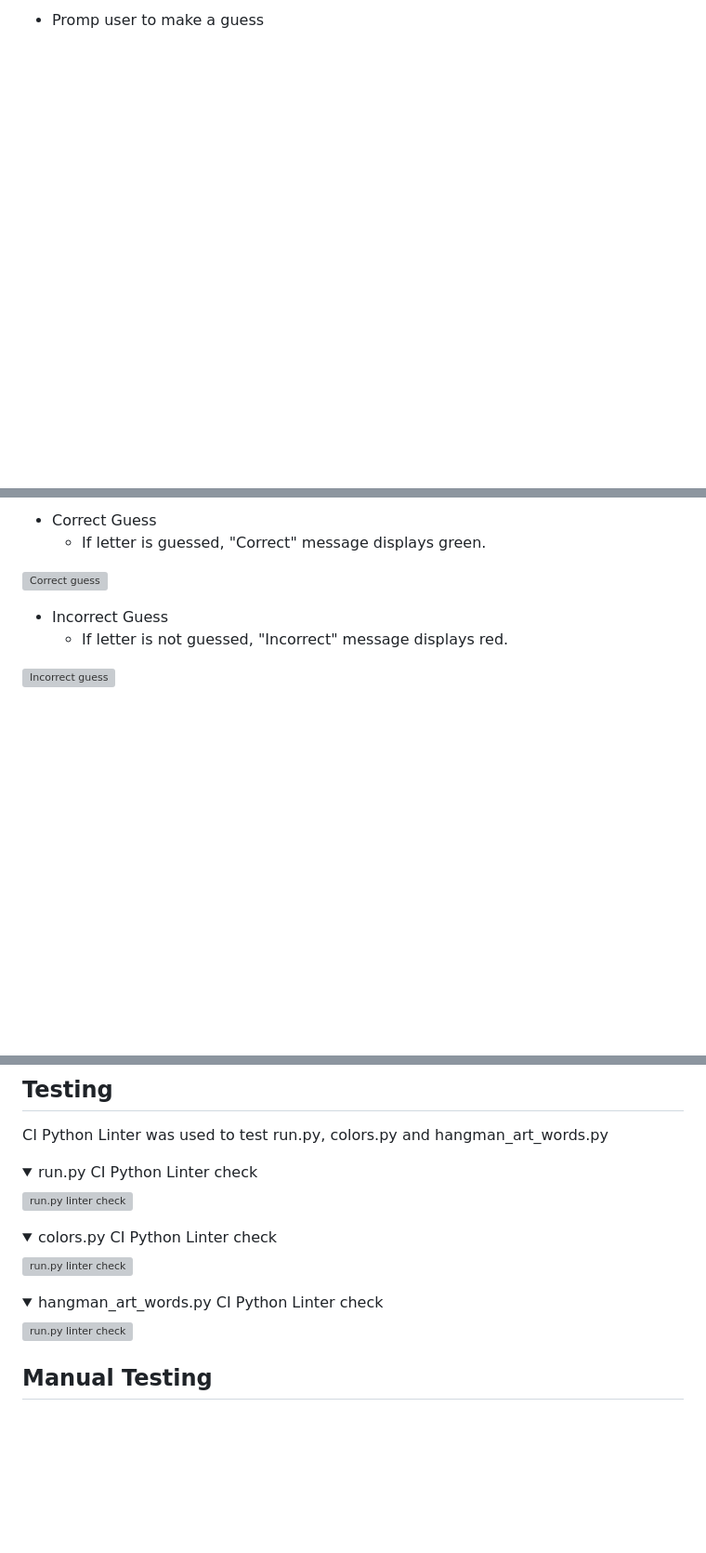
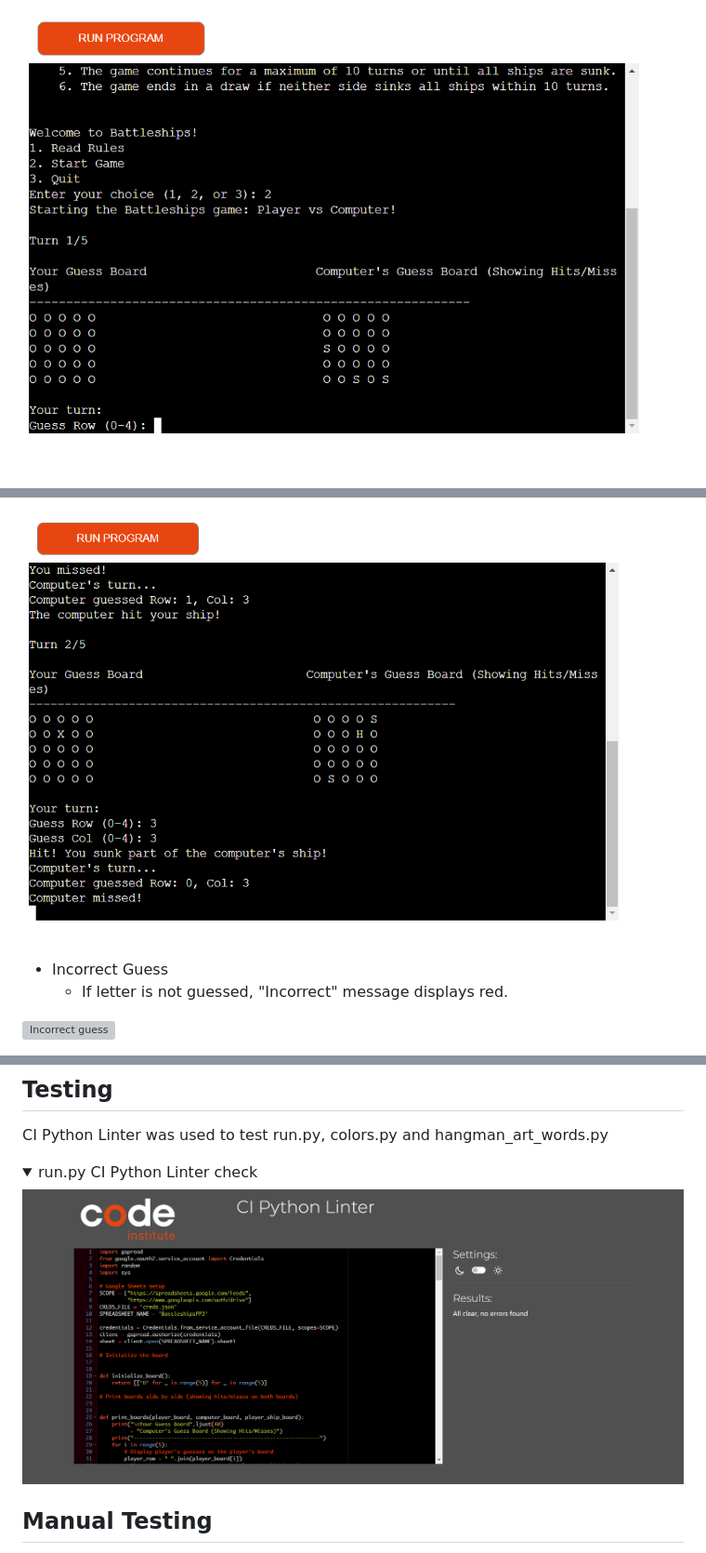
Before and after one commit to nickyd1996/battleships_pp3, a Markdown page: README.md, 3 parts joined by grey strips. Shown: that part at 93% size. Drawn GitHub-style; pictures changed too: assets/images/ci-python-linter-test.png (added), assets/images/ship-hit.png (added); folded sections open; blank space fills up the shorter version; grey boxes are pictures that could not be loaded.

```diff
--- a/README.md
+++ b/README.md
@@ -102,3 +102,3 @@ Hangman is a classic word guessing game that provides a simple yet entertaining
 
-* Promp user to make a guess
+![Guess a coordinate](/assets/images/game-start.png)
 
@@ -106,8 +107,5 @@ Hangman is a classic word guessing game that provides a simple yet entertaining
 
-* Correct Guess
-    * If letter is guessed, "Correct" message displays green.
-
-![Correct guess](/readme_images/correct_guess.PNG)
+![Correct guess](/assets/images/ship-hit.png)
 
 * Incorrect Guess
     * If letter is not guessed, "Incorrect" message displays red.
@@ -179,22 +170,10 @@ CI Python Linter was used to test run.py, colors.py and hangman_art_words.py
 <summary> run.py CI Python Linter check
 </summary>
 
-![run.py linter check](/readme_images/run_linter_check.PNG)
+![run.py linter check](/assets/images/ci-python-linter-test.png)
 </details>
 
-<details>
-<summary> colors.py CI Python Linter check
-</summary>
 
-![run.py linter check](/readme_images/colors_linter_check.PNG)
-</details>
-
-<details>
-<summary> hangman_art_words.py CI Python Linter check
-</summary>
-
-![run.py linter check](/readme_images/hangman_art_words_linter_check.PNG)
-</details>
 
 ## Manual Testing
 
```
Also changed, not shown: other parts of README.md (+14 -20 lines), 1 other file.
